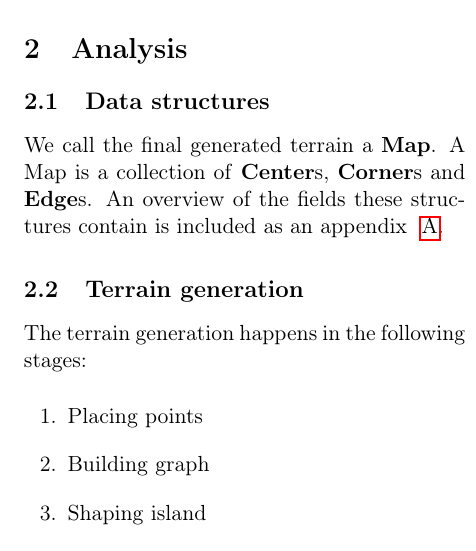
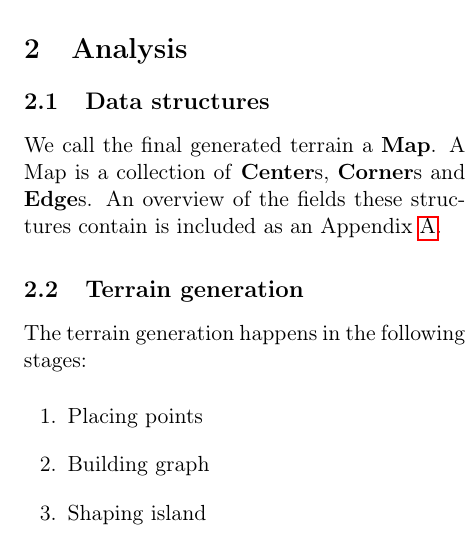
Before and after one commit to timvdalen/2IV06-report, a LaTeX paper (report.tex, which reads sections/analysis.tex): part of one column of page 2 of 11, cut so that both start at the same text. Compiled offline with pdfLaTeX.

Commit message:
Fix reference

```diff
--- a/sections/analysis.tex
+++ b/sections/analysis.tex
@@ -4,7 +4,7 @@
 
 We call the final generated terrain a \textbf{Map}.
 A Map is a collection of \textbf{Center}s, \textbf{Corner}s and \textbf{Edge}s.
-An overview of the fields these structures contain is included as an appendix ~\ref{appendix:mapdatastructures}.
+An overview of the fields these structures contain is included as an Appendix~\ref{appendix:mapdatastructures}.
 
 \subsection{Terrain generation}
 
```
